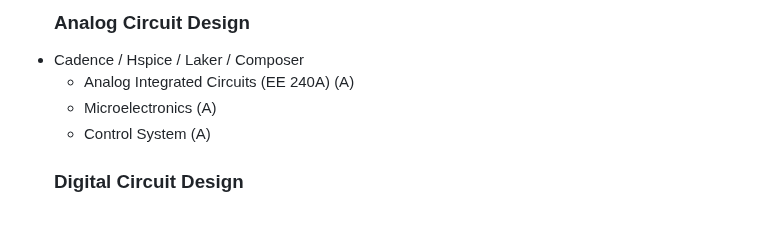
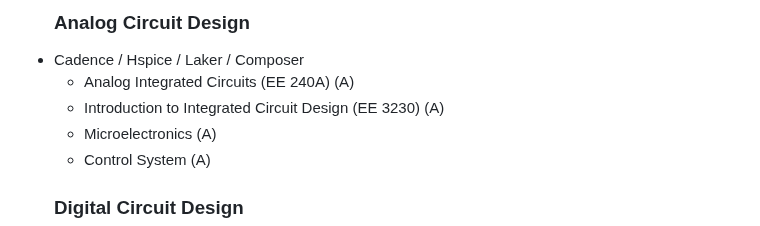
Before and after one commit to thisismorris/morrisfan.github.io, a Markdown page: README.md, the part around the change. Drawn GitHub-style.

```diff
--- a/README.md
+++ b/README.md
@@ -67,6 +67,8 @@ independent study project under Prof. Kea-Tiong (Samuel) Tang.
         </li>
         <ul class="block">
             <li>Analog Integrated Circuits (EE 240A) (A)
+            </li>
+            <li>Introduction to Integrated Circuit Design (EE 3230) (A)
             </li>
             <li>Microelectronics (A)
             </li>
```
